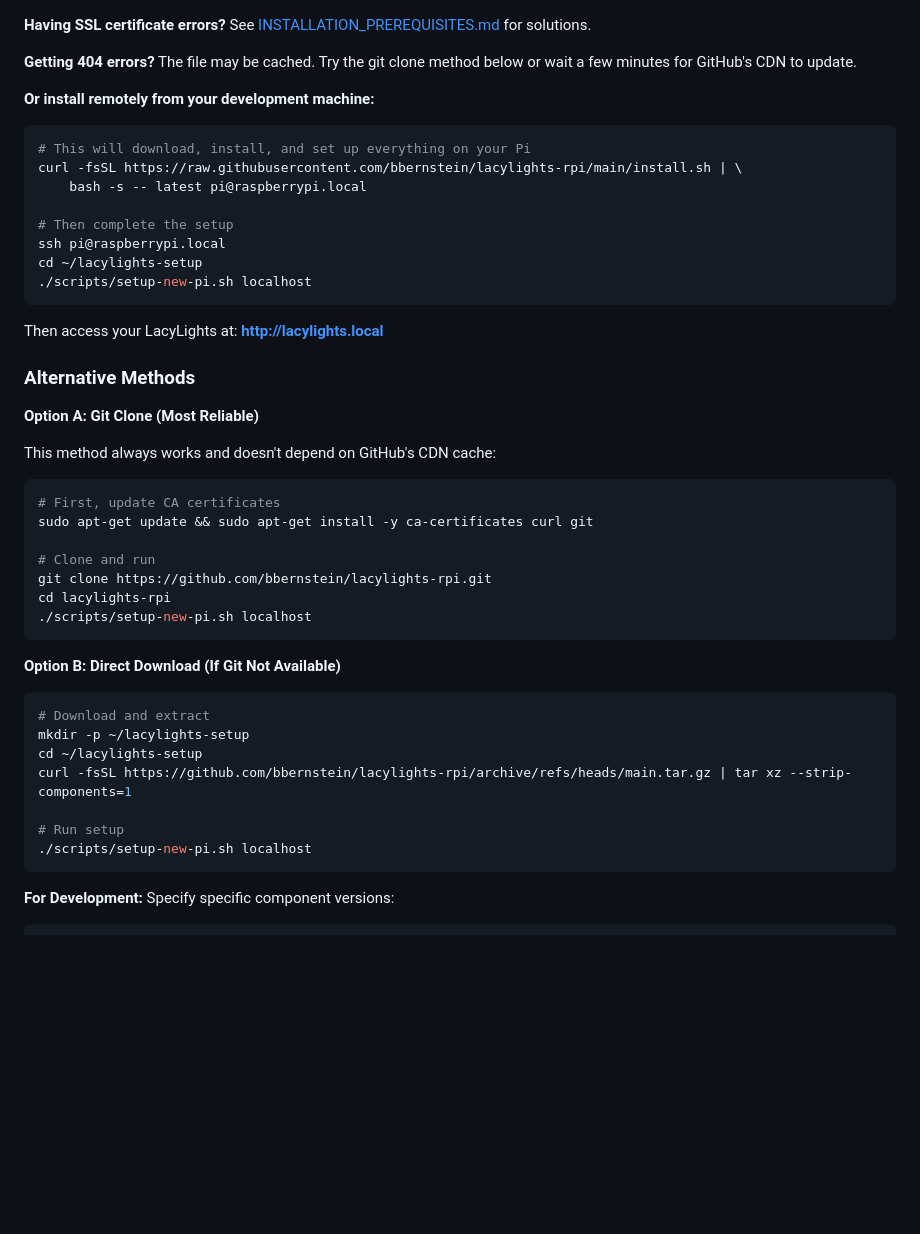
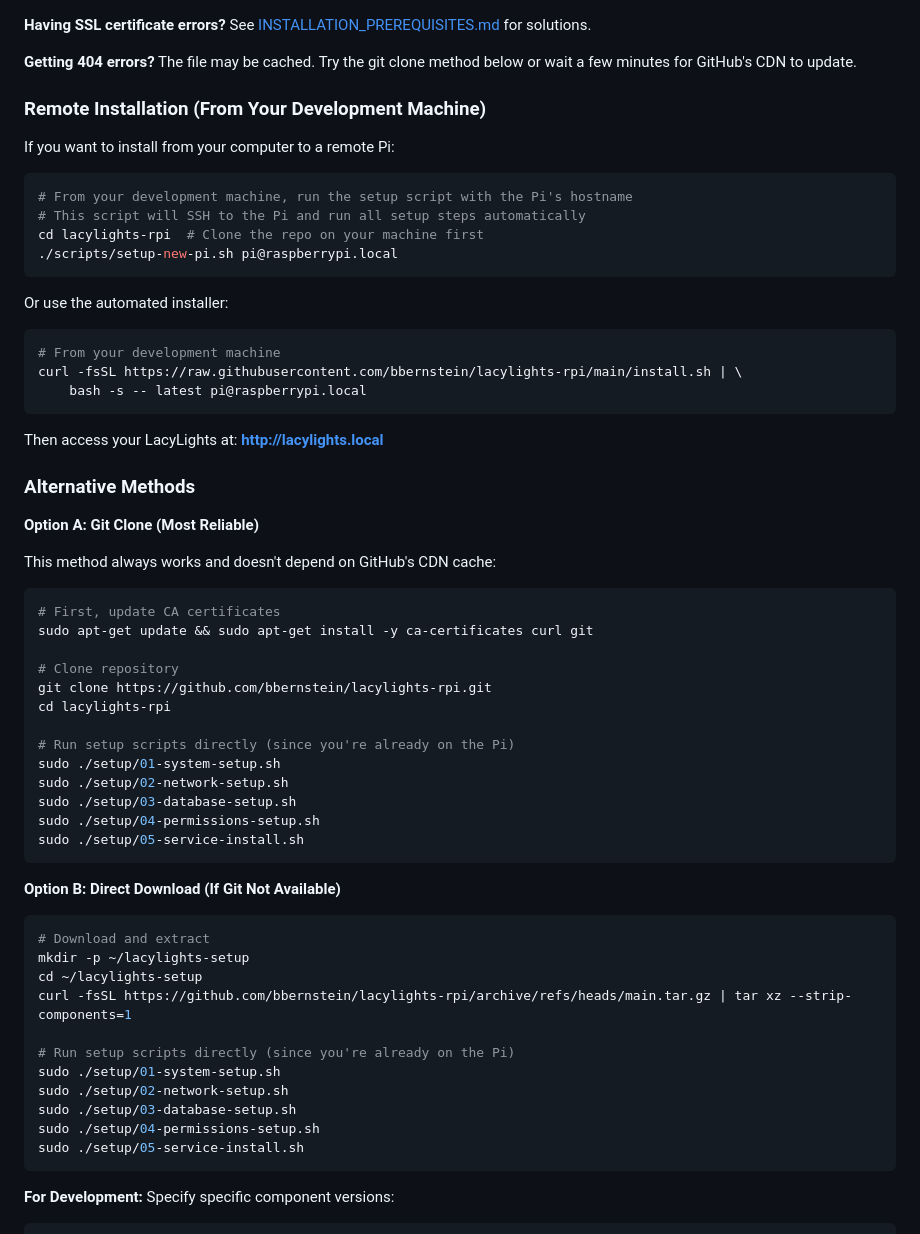
Before and after one commit to bbernstein/lacylights-rpi, a Markdown page: README.md, the part around the change. Drawn GitHub-style; blank space fills up the shorter version.

````diff
--- a/README.md
+++ b/README.md
@@ -42,17 +42,23 @@ cd ~/lacylights-setup
 
 **Getting 404 errors?** The file may be cached. Try the git clone method below or wait a few minutes for GitHub's CDN to update.
 
-**Or install remotely from your development machine:**
+### Remote Installation (From Your Development Machine)
+
+If you want to install from your computer to a remote Pi:
 
 ```bash
-# This will download, install, and set up everything on your Pi
+# From your development machine, run the setup script with the Pi's hostname
+# This script will SSH to the Pi and run all setup steps automatically
+cd lacylights-rpi  # Clone the repo on your machine first
+./scripts/setup-new-pi.sh pi@raspberrypi.local
+```
+
+Or use the automated installer:
+
+```bash
+# From your development machine
 curl -fsSL https://raw.githubusercontent.com/bbernstein/lacylights-rpi/main/install.sh | \
     bash -s -- latest pi@raspberrypi.local
-
-# Then complete the setup
-ssh pi@raspberrypi.local
-cd ~/lacylights-setup
-./scripts/setup-new-pi.sh localhost
 ```
 
 Then access your LacyLights at: **http://lacylights.local**
@@ -67,10 +73,16 @@ This method always works and doesn't depend on GitHub's CDN cache:
 # First, update CA certificates
 sudo apt-get update && sudo apt-get install -y ca-certificates curl git
 
-# Clone and run
+# Clone repository
 git clone https://github.com/bbernstein/lacylights-rpi.git
 cd lacylights-rpi
-./scripts/setup-new-pi.sh localhost
+
+# Run setup scripts directly (since you're already on the Pi)
+sudo ./setup/01-system-setup.sh
+sudo ./setup/02-network-setup.sh
+sudo ./setup/03-database-setup.sh
+sudo ./setup/04-permissions-setup.sh
+sudo ./setup/05-service-install.sh
 ```
 
 **Option B: Direct Download (If Git Not Available)**
@@ -81,8 +93,12 @@ mkdir -p ~/lacylights-setup
 cd ~/lacylights-setup
 curl -fsSL https://github.com/bbernstein/lacylights-rpi/archive/refs/heads/main.tar.gz | tar xz --strip-components=1
 
-# Run setup
-./scripts/setup-new-pi.sh localhost
+# Run setup scripts directly (since you're already on the Pi)
+sudo ./setup/01-system-setup.sh
+sudo ./setup/02-network-setup.sh
+sudo ./setup/03-database-setup.sh
+sudo ./setup/04-permissions-setup.sh
+sudo ./setup/05-service-install.sh
 ```
 
 **For Development:** Specify specific component versions:
````
